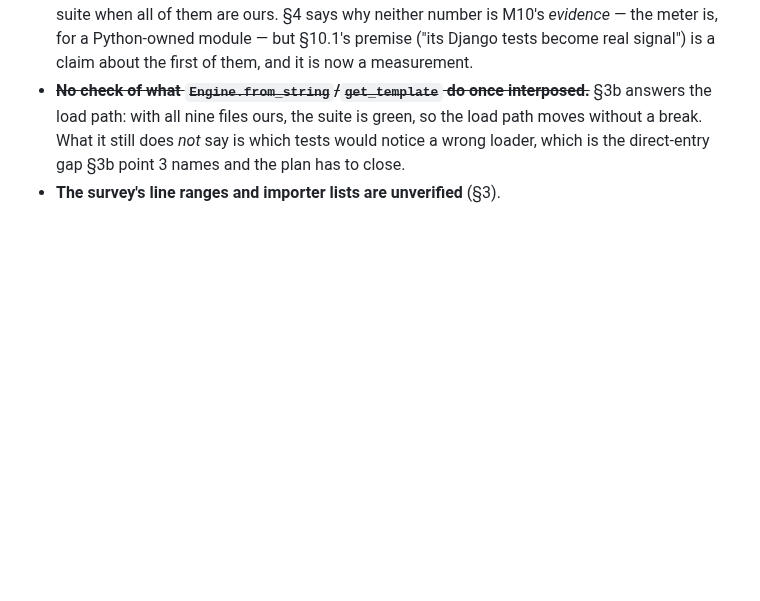
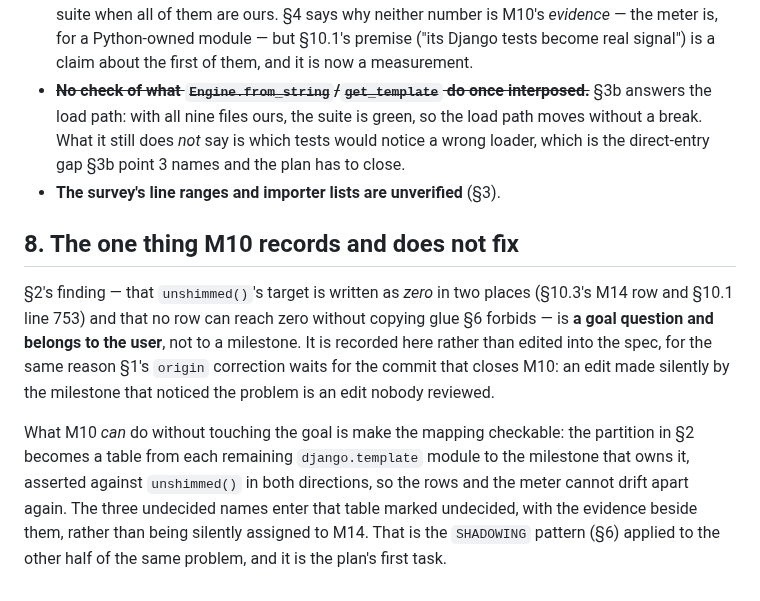
Before and after one commit to ipmb/django-rust-templates, a Markdown page: .review/m10-recon.md, the part around one of its changes. Rendered like a GitHub page; blank space fills up the shorter version.

```diff
--- a/.review/m10-recon.md
+++ b/.review/m10-recon.md
@@ -377,3 +432,21 @@ Named so the plan does not read silence as a clean bill:
   tests would notice a wrong loader, which is the direct-entry gap §3b point 3
   names and the plan has to close.
 - **The survey's line ranges and importer lists are unverified** (§3).
+
+## 8. The one thing M10 records and does not fix
+
+§2's finding — that `unshimmed()`'s target is written as *zero* in two places
+(§10.3's M14 row and §10.1 line 753) and that no row can reach zero without
+copying glue §6 forbids — is **a goal question and belongs to the user**, not to
+a milestone. It is recorded here rather than edited into the spec, for the same
+reason §1's `origin` correction waits for the commit that closes M10: an edit
+made silently by the milestone that noticed the problem is an edit nobody
+reviewed.
+
+What M10 *can* do without touching the goal is make the mapping checkable: the
+partition in §2 becomes a table from each remaining `django.template` module to
+the milestone that owns it, asserted against `unshimmed()` in both directions,
+so the rows and the meter cannot drift apart again. The three undecided names
+enter that table marked undecided, with the evidence beside them, rather than
+being silently assigned to M14. That is the `SHADOWING` pattern (§6) applied to
+the other half of the same problem, and it is the plan's first task.
```
Also changed, not shown: other parts of .review/m10-recon.md (+66 -11 lines).
